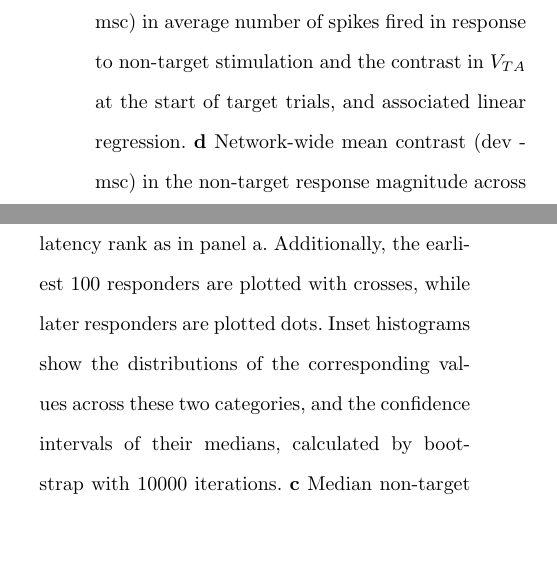
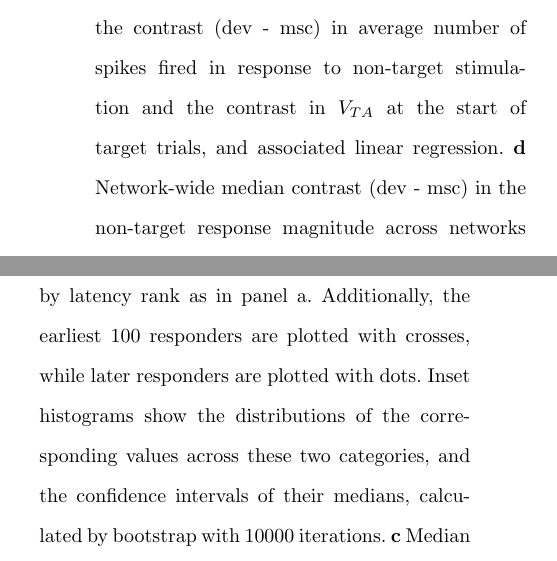
Before and after one commit to kernfel/plasticity-synergy-deviance-detection-history, a LaTeX paper (paper-1/manuscript.tex): two parts of the columns of page 11 of 19, joined at a grey line, cut so that both start at the same text, the shorter picture padded with empty space. Compiled offline with pdfLaTeX.

Commit message:
s/mean/median/ for F4,5,7 stats

```diff
--- a/paper-1/manuscript.tex
+++ b/paper-1/manuscript.tex
@@ -249,7 +249,7 @@ This finding held across networks and stimuli, as shown in Figure \ref{fig5}d, w
 \textbf{a} $V_{TA}$ at the start of A trials (mean over trials) in the sample network, with each neuron shown in its spatial location. Left and middle column, raw averages for dev and msc sequences, respectively; right column, contrast between dev and msc averages. A and B stimulus locations for this and following figures are highlighted in the left plot; see Figure \ref{fig1} for the locations of the remaining stimuli used in the msc sequence.
 \textbf{b} Average response (in spikes per trial) to non-target trials (B in dev, B, C, D, and E in msc). Columns are arranged as in panel a.
 \textbf{c} Relationship across excitatory neurons of the sample network between the contrast (dev - msc) in average number of spikes fired in response to non-target stimulation and the contrast in $V_{TA}$ at the start of target trials, and associated linear regression.
-\textbf{d} Network-wide mean contrast (dev - msc) in the non-target response magnitude across networks and stimuli, plotted against the Pearson correlation coefficients $\rho$ of the relationship shown in the previous panel (non-target response size contrast vs $\Delta V_{TA}$ across excitatory neurons). Each marker corresponds to one network and target stimulus. Red markers indicate a significant positive correlation (one-sided t-test, significance level 0.05). Inset histograms show the distribution of the corresponding values, with orange portions indicating the 95\% confidence interval of the median, calculated by bootstrap with 10000 iterations
+\textbf{d} Network-wide median contrast (dev - msc) in the non-target response magnitude across networks and stimuli, plotted against the Pearson correlation coefficients $\rho$ of the relationship shown in the previous panel (non-target response size contrast vs $\Delta V_{TA}$ across excitatory neurons). Each marker corresponds to one network and target stimulus. Red markers indicate a significant positive correlation (one-sided t-test, significance level 0.05). Inset histograms show the distribution of the corresponding values, with orange portions indicating the 95\% confidence interval of the median, calculated by bootstrap with 10000 iterations
 
 \begin{figure*}%
     \centering
@@ -260,7 +260,7 @@ This finding held across networks and stimuli, as shown in Figure \ref{fig5}d, w
 % TODO 5-8: Re-label stim locations once per figure
 \textbf{Fig. 6} Dev non-target responses are reduced due to adaptation in early responders to B.
 \textbf{a} The sample network, colored by latency rank, i.e. the rank order of the time to first spike in response to stimulation at site B in any condition. The response develops asymmetrically due to structural properties, not due to interactions with A. Note that non-responding neurons are ranked last and appear dark blue.
-\textbf{b} Relationship across excitatory neurons of the sample network between the non-target response contrast (dev - msc) and the contrast in $V_{TA}$ at the start of B trials, and associated linear regression. Neurons are colored by latency rank as in panel a. Additionally, the earliest 100 responders are plotted with crosses, while later responders are plotted dots. Inset histograms show the distributions of the corresponding values across these two categories, and the confidence intervals of their medians, calculated by bootstrap with 10000 iterations.
+\textbf{b} Relationship across excitatory neurons of the sample network between the non-target response contrast (dev - msc) and the contrast in $V_{TA}$ at the start of B trials, and associated linear regression. Neurons are colored by latency rank as in panel a. Additionally, the earliest 100 responders are plotted with crosses, while later responders are plotted with dots. Inset histograms show the distributions of the corresponding values across these two categories, and the confidence intervals of their medians, calculated by bootstrap with 10000 iterations.
 \textbf{c} Median non-target response contrast (dev - msc) among the first 100 neurons to respond to stimulation in B, labeled "early", and among the later neurons, labelled "late", across networks and stimuli.
 \textbf{c} Median contrast (dev - msc) in $V_{TA}$ among the early and late neurons, respectively, across networks and stimuli
 
```
Also changed, not shown: paper-1/manuscript.tex (2 more changed lines).
